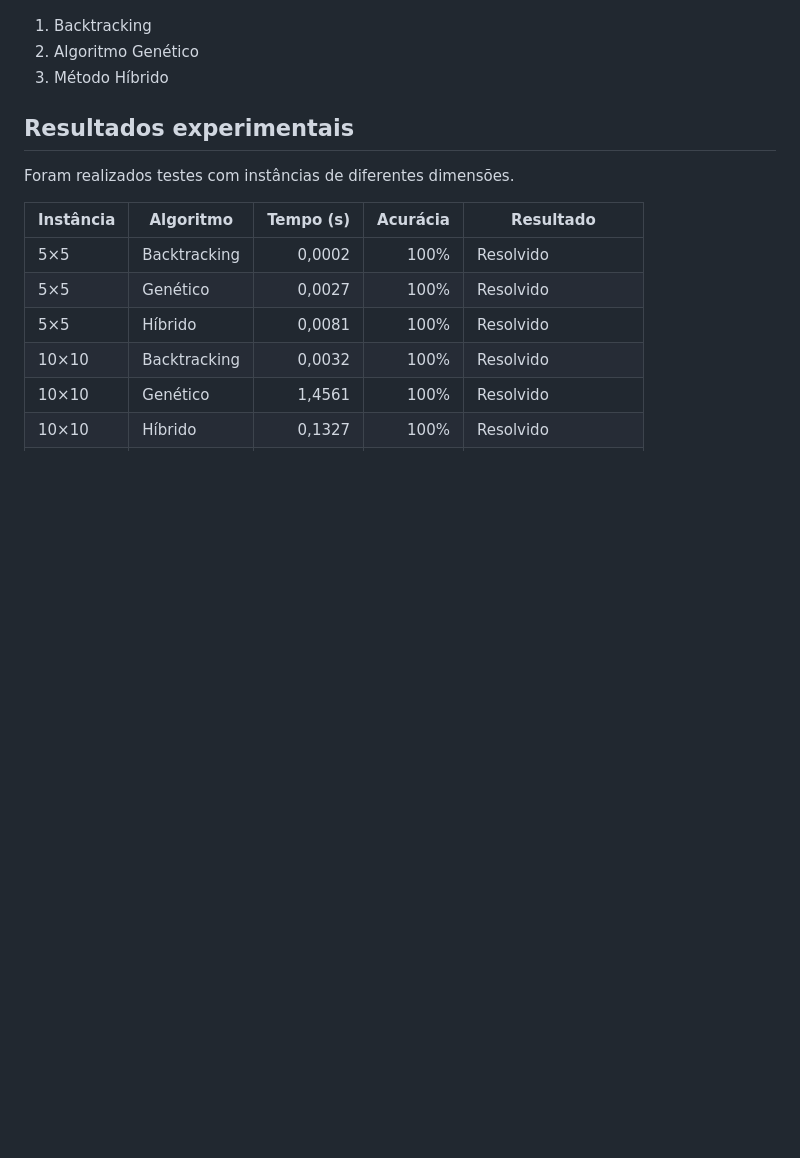
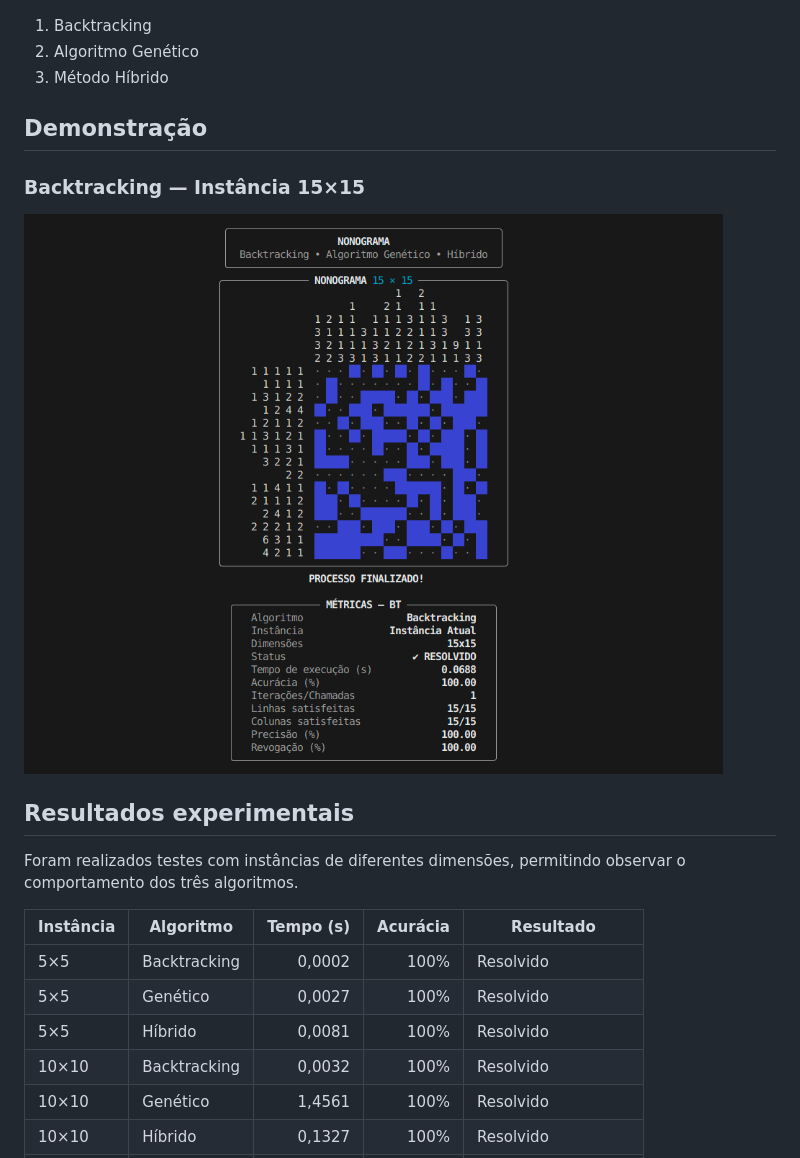
Before and after one commit to michelleegit/nonogram-solver-algorithms-, a Markdown page: README.md, the part around one of its changes. Rendered like a GitHub page; pictures changed too: screenshots/backtracking.png (added); blank space fills up the shorter version.

```diff
--- a/README.md
+++ b/README.md
@@ -98,9 +126,15 @@ Após carregar o tabuleiro, selecione uma das opções:
 2. Algoritmo Genético
 3. Método Híbrido
 
+## Demonstração
+
+### Backtracking — Instância 15×15
+
+![Execução do algoritmo Backtracking](screenshots/backtracking.png)
+
 ## Resultados experimentais
 
-Foram realizados testes com instâncias de diferentes dimensões.
+Foram realizados testes com instâncias de diferentes dimensões, permitindo observar o comportamento dos três algoritmos.
 
 | Instância | Algoritmo | Tempo (s) | Acurácia | Resultado |
 |---|---|---:|---:|---|
```
Also changed, not shown: other parts of README.md (+73 -34 lines), 3 other files.
